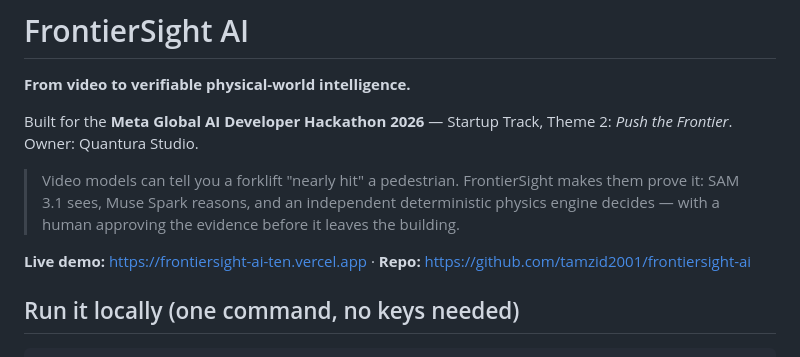
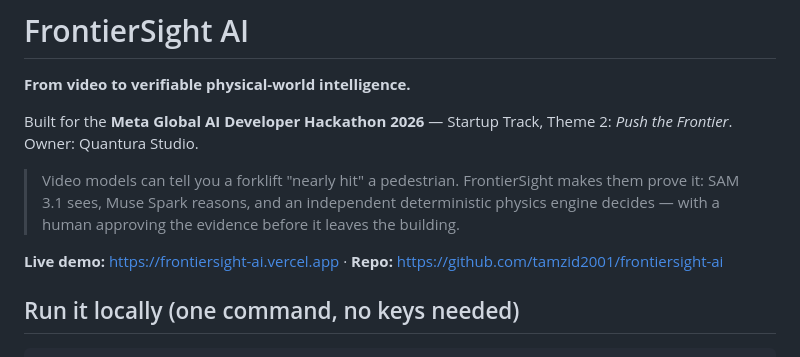
Before and after one commit to tamzid2001/frontiersight-ai, a Markdown page: README.md, the part around the change. Rendered like a GitHub page.

Commit message:
docs: correct live production URL

```diff
--- a/README.md
+++ b/README.md
@@ -10,7 +10,7 @@ Theme 2: *Push the Frontier*. Owner: Quantura Studio.
 > deterministic physics engine decides — with a human approving the evidence
 > before it leaves the building.
 
-**Live demo:** https://frontiersight-ai-ten.vercel.app · **Repo:** https://github.com/tamzid2001/frontiersight-ai
+**Live demo:** https://frontiersight-ai.vercel.app · **Repo:** https://github.com/tamzid2001/frontiersight-ai
 
 ## Run it locally (one command, no keys needed)
 
```
Also changed, not shown: docs/HACKATHON_SUBMISSION.md (+1 -1 lines).
